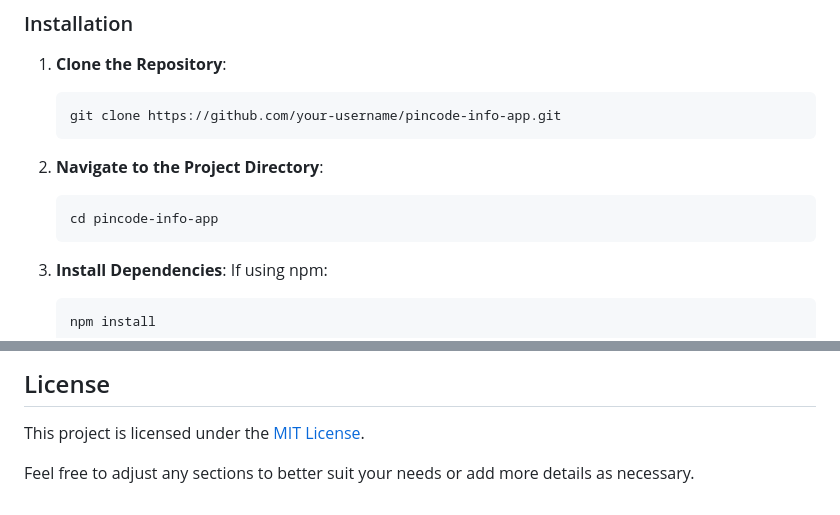
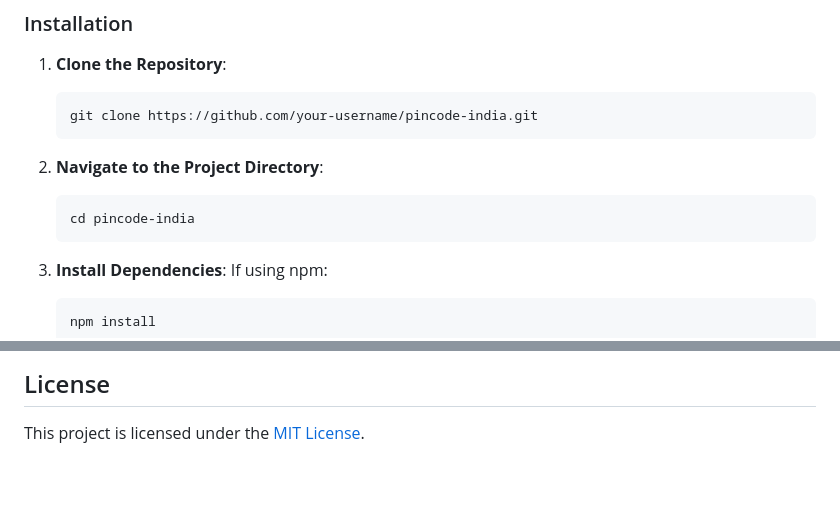
Before and after one commit to AvTe/pincode-india, a Markdown page: README.md, 2 parts joined by grey strips. Rendered like a GitHub page; blank space fills up the shorter version.

````diff
--- a/README.md
+++ b/README.md
@@ -35,12 +35,12 @@ Follow these instructions to get the Pincode Info App up and running on your loc
 
 1. **Clone the Repository**:
    ```bash
-   git clone https://github.com/your-username/pincode-info-app.git
+   git clone https://github.com/your-username/pincode-india.git
    ```
 
 2. **Navigate to the Project Directory**:
    ```bash
-   cd pincode-info-app
+   cd pincode-india
    ```
 
 3. **Install Dependencies**:
@@ -113,6 +113,3 @@ We welcome contributions to improve the app. To contribute:
 ## License
 
 This project is licensed under the [MIT License](LICENSE).
-
-
-Feel free to adjust any sections to better suit your needs or add more details as necessary.
````
